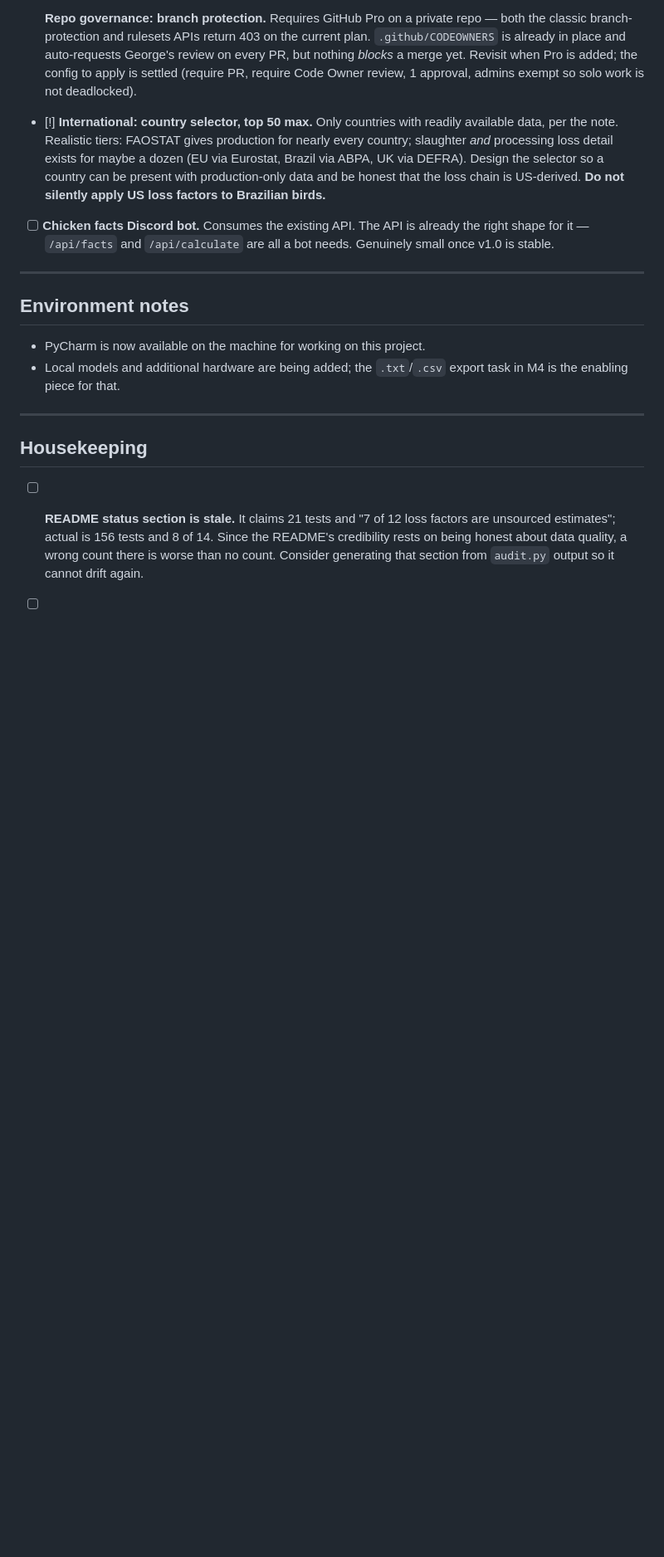
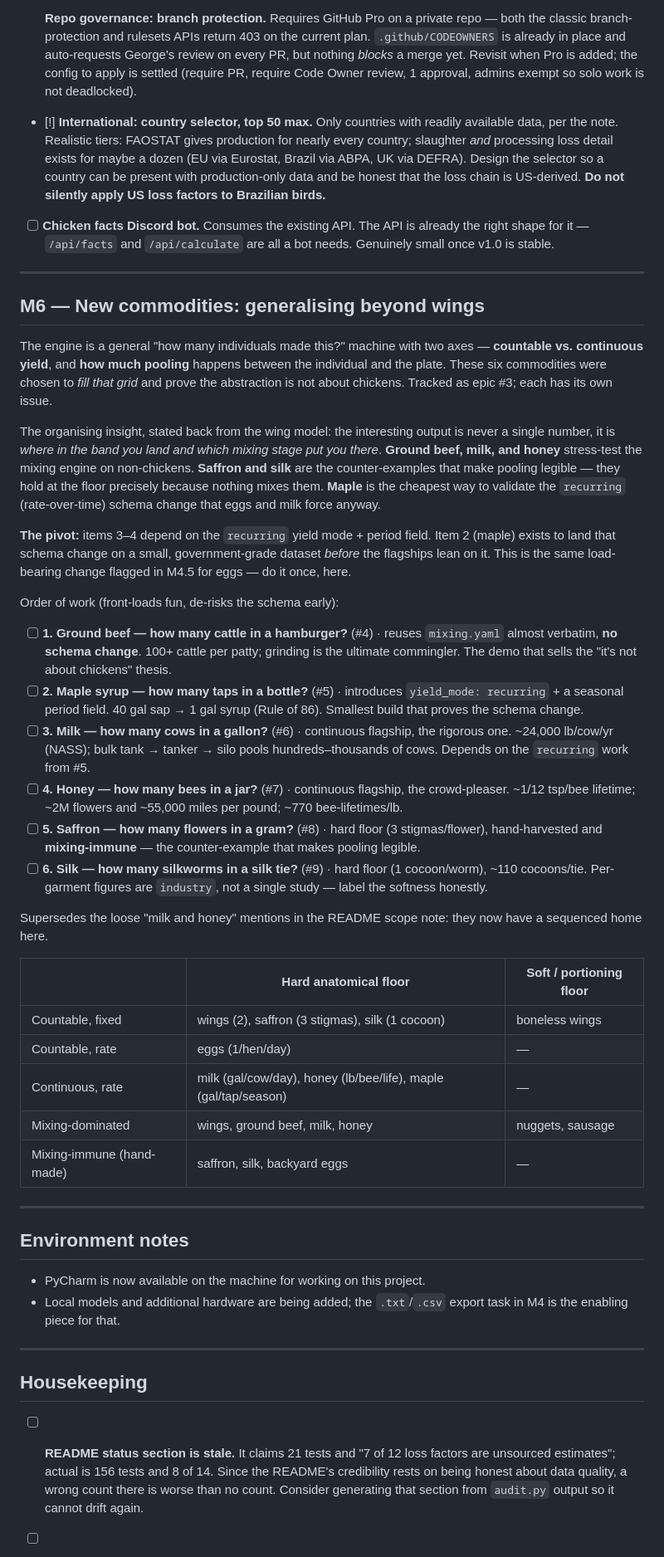
Before and after one commit to gmhoward9289-ops/counting-chicken-wings, a Markdown page: docs/ROADMAP.md, the part around the change. Shown at 83% size. GitHub-like rendering; blank space fills up the shorter version.

Commit message:
docs(roadmap): add M6 new-commodities plan (epic #3)
Sequenced plan for six commodities that generalise the model beyond wings:
ground beef (#4), maple syrup (#5), milk (#6), honey (#7), saffron (#8),
silk (#9). Order front-loads fun and lands the recurring schema change
(maple) before the continuous flagships depend on it.

Co-Authored-By: Claude Fable 5 <noreply@anthropic.com>
Claude-Session: https://claude.ai/code/session_01FcNg7wDKMDer2kkMFXKHkW

```diff
--- a/docs/ROADMAP.md
+++ b/docs/ROADMAP.md
@@ -347,6 +347,56 @@ roadmap, because **eggs break an assumption the model currently makes.**
 
 ---
 
+## M6 — New commodities: generalising beyond wings
+
+The engine is a general "how many individuals made this?" machine with two axes —
+**countable vs. continuous yield**, and **how much pooling** happens between the individual
+and the plate. These six commodities were chosen to *fill that grid* and prove the
+abstraction is not about chickens. Tracked as epic #3; each has its own issue.
+
+The organising insight, stated back from the wing model: the interesting output is never a
+single number, it is *where in the band you land and which mixing stage put you there*.
+**Ground beef, milk, and honey** stress-test the mixing engine on non-chickens.
+**Saffron and silk** are the counter-examples that make pooling legible — they hold at the
+floor precisely because nothing mixes them. **Maple** is the cheapest way to validate the
+`recurring` (rate-over-time) schema change that eggs and milk force anyway.
+
+**The pivot:** items 3–4 depend on the `recurring` yield mode + period field. Item 2 (maple)
+exists to land that schema change on a small, government-grade dataset *before* the flagships
+lean on it. This is the same load-bearing change flagged in M4.5 for eggs — do it once, here.
+
+Order of work (front-loads fun, de-risks the schema early):
+
+- [ ] **1. Ground beef — how many cattle in a hamburger?** (#4) · reuses `mixing.yaml`
+  almost verbatim, **no schema change**. 100+ cattle per patty; grinding is the ultimate
+  commingler. The demo that sells the "it's not about chickens" thesis.
+- [ ] **2. Maple syrup — how many taps in a bottle?** (#5) · introduces `yield_mode:
+  recurring` + a seasonal period field. 40 gal sap → 1 gal syrup (Rule of 86). Smallest build
+  that proves the schema change.
+- [ ] **3. Milk — how many cows in a gallon?** (#6) · continuous flagship, the rigorous one.
+  ~24,000 lb/cow/yr (NASS); bulk tank → tanker → silo pools hundreds–thousands of cows.
+  Depends on the `recurring` work from #5.
+- [ ] **4. Honey — how many bees in a jar?** (#7) · continuous flagship, the crowd-pleaser.
+  ~1/12 tsp/bee lifetime; ~2M flowers and ~55,000 miles per pound; ~770 bee-lifetimes/lb.
+- [ ] **5. Saffron — how many flowers in a gram?** (#8) · hard floor (3 stigmas/flower),
+  hand-harvested and **mixing-immune** — the counter-example that makes pooling legible.
+- [ ] **6. Silk — how many silkworms in a silk tie?** (#9) · hard floor (1 cocoon/worm),
+  ~110 cocoons/tie. Per-garment figures are `industry`, not a single study — label the
+  softness honestly.
+
+Supersedes the loose "milk and honey" mentions in the README scope note: they now have a
+sequenced home here.
+
+| | Hard anatomical floor | Soft / portioning floor |
+|---|---|---|
+| Countable, fixed | wings (2), saffron (3 stigmas), silk (1 cocoon) | boneless wings |
+| Countable, rate | eggs (1/hen/day) | — |
+| Continuous, rate | milk (gal/cow/day), honey (lb/bee/life), maple (gal/tap/season) | — |
+| Mixing-dominated | wings, ground beef, milk, honey | nuggets, sausage |
+| Mixing-immune (hand-made) | saffron, silk, backyard eggs | — |
+
+---
+
 ## Environment notes
 
 - PyCharm is now available on the machine for working on this project.
```
